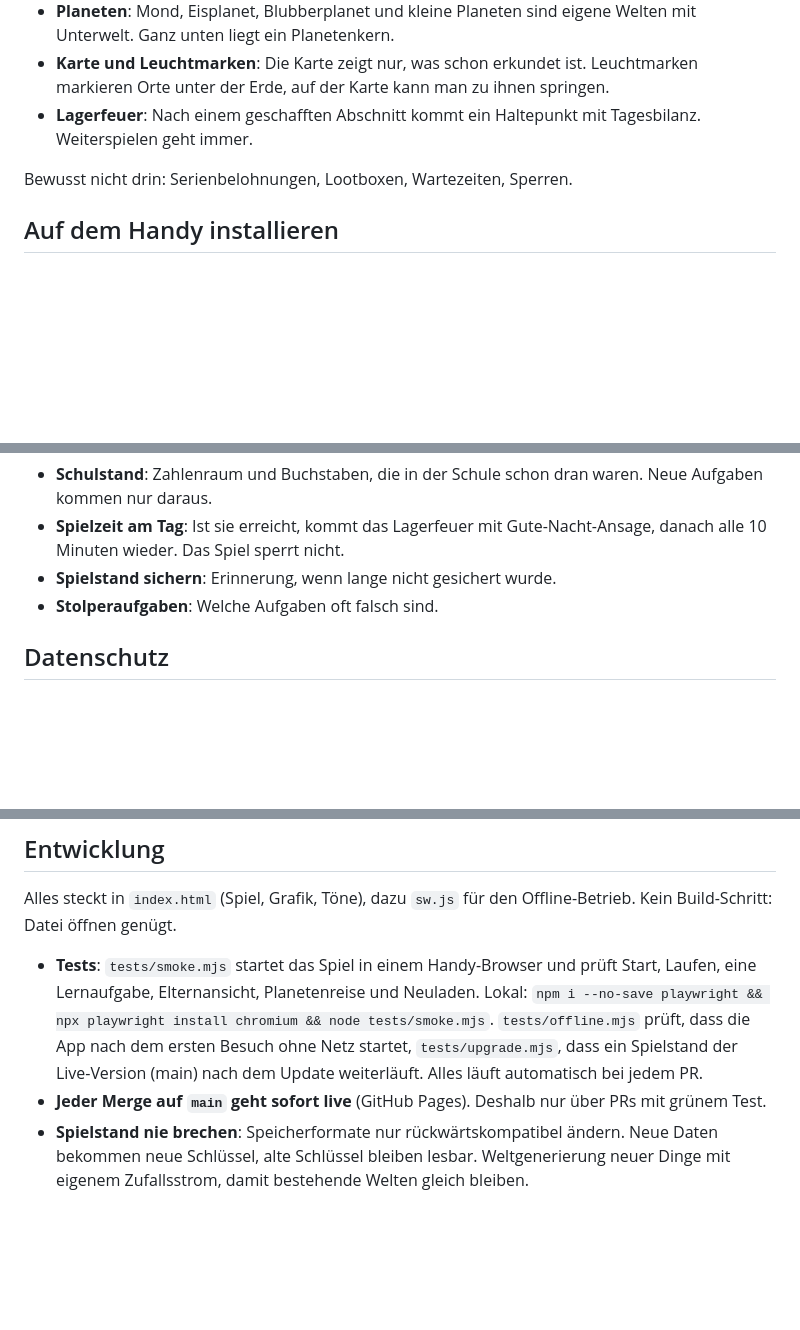
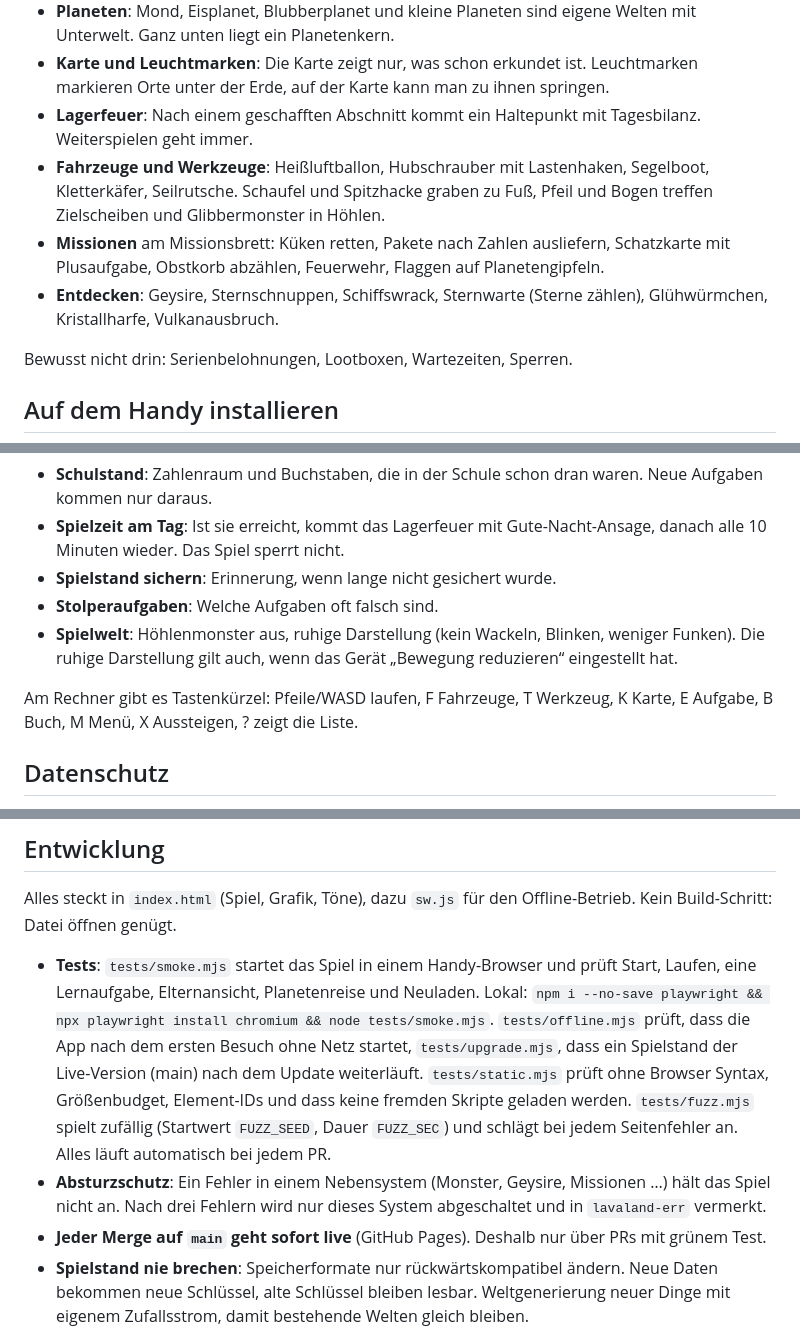
Before and after one commit to Phpaulsen/Lavaland, a Markdown page: README.md, 3 parts joined by grey strips. Rendered like a GitHub page; blank space fills up the shorter version.

Commit message:
README: neue Fahrzeuge, Missionen, Elternoptionen, Tastenkürzel, Tests
Co-Authored-By: Claude Opus 5.5 (1M context) <noreply@anthropic.com>
Claude-Session: https://claude.ai/code/session_01BrJbcY7Keo3w3KN7ryh4ty

```diff
--- a/README.md
+++ b/README.md
@@ -12,6 +12,9 @@ Graben, bauen, entdecken. Laufen ist immer frei. Was mächtig ist (Bohrer, Raket
 - **Planeten**: Mond, Eisplanet, Blubberplanet und kleine Planeten sind eigene Welten mit Unterwelt. Ganz unten liegt ein Planetenkern.
 - **Karte und Leuchtmarken**: Die Karte zeigt nur, was schon erkundet ist. Leuchtmarken markieren Orte unter der Erde, auf der Karte kann man zu ihnen springen.
 - **Lagerfeuer**: Nach einem geschafften Abschnitt kommt ein Haltepunkt mit Tagesbilanz. Weiterspielen geht immer.
+- **Fahrzeuge und Werkzeuge**: Heißluftballon, Hubschrauber mit Lastenhaken, Segelboot, Kletterkäfer, Seilrutsche. Schaufel und Spitzhacke graben zu Fuß, Pfeil und Bogen treffen Zielscheiben und Glibbermonster in Höhlen.
+- **Missionen** am Missionsbrett: Küken retten, Pakete nach Zahlen ausliefern, Schatzkarte mit Plusaufgabe, Obstkorb abzählen, Feuerwehr, Flaggen auf Planetengipfeln.
+- **Entdecken**: Geysire, Sternschnuppen, Schiffswrack, Sternwarte (Sterne zählen), Glühwürmchen, Kristallharfe, Vulkanausbruch.
 
 Bewusst nicht drin: Serienbelohnungen, Lootboxen, Wartezeiten, Sperren.
 
@@ -43,6 +46,9 @@ In der Elternansicht lässt sich außerdem einstellen:
 - **Spielzeit am Tag**: Ist sie erreicht, kommt das Lagerfeuer mit Gute-Nacht-Ansage, danach alle 10 Minuten wieder. Das Spiel sperrt nicht.
 - **Spielstand sichern**: Erinnerung, wenn lange nicht gesichert wurde.
 - **Stolperaufgaben**: Welche Aufgaben oft falsch sind.
+- **Spielwelt**: Höhlenmonster aus, ruhige Darstellung (kein Wackeln, Blinken, weniger Funken). Die ruhige Darstellung gilt auch, wenn das Gerät „Bewegung reduzieren“ eingestellt hat.
+
+Am Rechner gibt es Tastenkürzel: Pfeile/WASD laufen, F Fahrzeuge, T Werkzeug, K Karte, E Aufgabe, B Buch, M Menü, X Aussteigen, ? zeigt die Liste.
 
 ## Datenschutz
 
@@ -55,7 +61,8 @@ In der Elternansicht lässt sich außerdem einstellen:
 
 Alles steckt in `index.html` (Spiel, Grafik, Töne), dazu `sw.js` für den Offline-Betrieb. Kein Build-Schritt: Datei öffnen genügt.
 
-- **Tests**: `tests/smoke.mjs` startet das Spiel in einem Handy-Browser und prüft Start, Laufen, eine Lernaufgabe, Elternansicht, Planetenreise und Neuladen. Lokal: `npm i --no-save playwright && npx playwright install chromium && node tests/smoke.mjs`. `tests/offline.mjs` prüft, dass die App nach dem ersten Besuch ohne Netz startet, `tests/upgrade.mjs`, dass ein Spielstand der Live-Version (main) nach dem Update weiterläuft. Alles läuft automatisch bei jedem PR.
+- **Tests**: `tests/smoke.mjs` startet das Spiel in einem Handy-Browser und prüft Start, Laufen, eine Lernaufgabe, Elternansicht, Planetenreise und Neuladen. Lokal: `npm i --no-save playwright && npx playwright install chromium && node tests/smoke.mjs`. `tests/offline.mjs` prüft, dass die App nach dem ersten Besuch ohne Netz startet, `tests/upgrade.mjs`, dass ein Spielstand der Live-Version (main) nach dem Update weiterläuft. `tests/static.mjs` prüft ohne Browser Syntax, Größenbudget, Element-IDs und dass keine fremden Skripte geladen werden. `tests/fuzz.mjs` spielt zufällig (Startwert `FUZZ_SEED`, Dauer `FUZZ_SEC`) und schlägt bei jedem Seitenfehler an. Alles läuft automatisch bei jedem PR.
+- **Absturzschutz**: Ein Fehler in einem Nebensystem (Monster, Geysire, Missionen …) hält das Spiel nicht an. Nach drei Fehlern wird nur dieses System abgeschaltet und in `lavaland-err` vermerkt.
 - **Jeder Merge auf `main` geht sofort live** (GitHub Pages). Deshalb nur über PRs mit grünem Test.
 - **Spielstand nie brechen**: Speicherformate nur rückwärtskompatibel ändern. Neue Daten bekommen neue Schlüssel, alte Schlüssel bleiben lesbar. Weltgenerierung neuer Dinge mit eigenem Zufallsstrom, damit bestehende Welten gleich bleiben.
 - **Service Worker**: Bei Änderungen an der Dateiliste in `sw.js` die Versionsnummer `CACHE` hochzählen. Die Seite selbst lädt immer zuerst aus dem Netz.
```
Also changed, not shown: other parts of README.md (+1 -0 lines).
